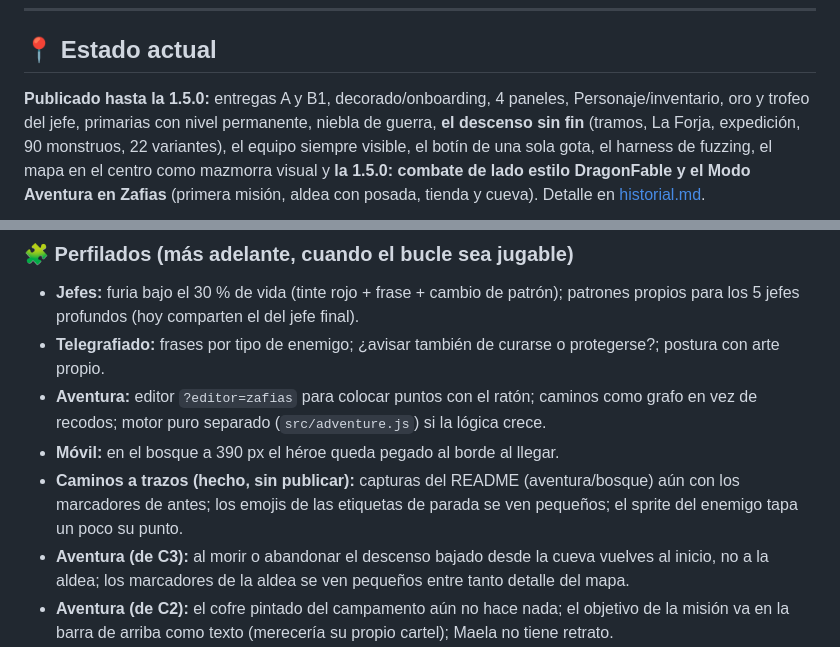
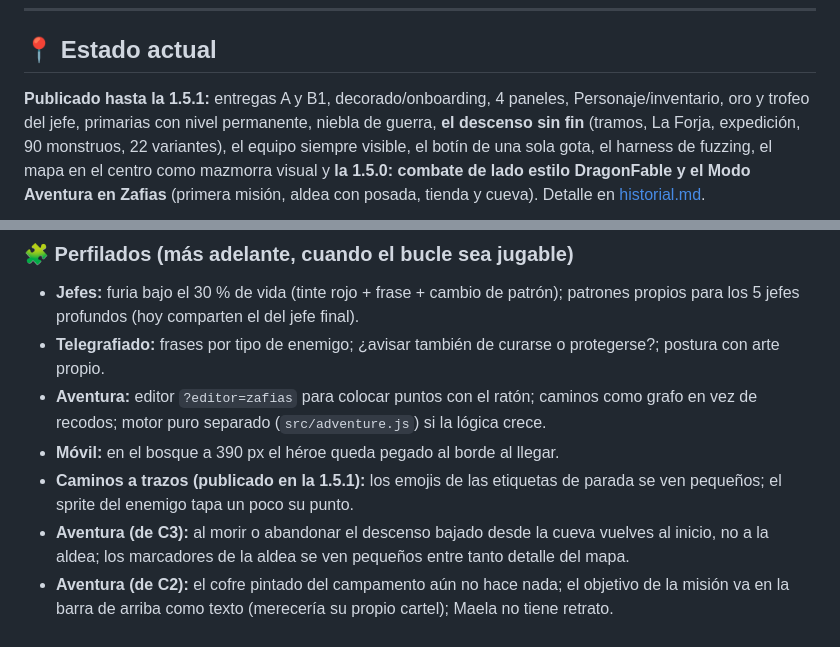
Before and after one commit to harmondez/easy_hero, a Markdown page: planning.md, 2 parts joined by grey strips. Drawn GitHub-style.

```diff
--- a/planning.md
+++ b/planning.md
@@ -12,7 +12,7 @@
 
 ## 📍 Estado actual
 
-**Publicado hasta la 1.5.0:** entregas A y B1, decorado/onboarding, 4 paneles, Personaje/inventario, oro y
+**Publicado hasta la 1.5.1:** entregas A y B1, decorado/onboarding, 4 paneles, Personaje/inventario, oro y
 trofeo del jefe, primarias con nivel permanente, niebla de guerra, **el descenso sin fin** (tramos, La Forja,
 expedición, 90 monstruos, 22 variantes), el equipo siempre visible, el botín de una sola gota, el harness de
 fuzzing, el mapa en el centro como mazmorra visual y **la 1.5.0: combate de lado estilo DragonFable y el Modo
@@ -80,8 +80,7 @@ perdieron y hay citas de otros juegos.
 - **Aventura:** editor `?editor=zafias` para colocar puntos con el ratón; caminos como grafo en vez de recodos;
   motor puro separado (`src/adventure.js`) si la lógica crece.
 - **Móvil:** en el bosque a 390 px el héroe queda pegado al borde al llegar.
-- **Caminos a trazos (hecho, sin publicar):** capturas del README (aventura/bosque) aún con los marcadores de antes;
-  los emojis de las etiquetas de parada se ven pequeños; el sprite del enemigo tapa un poco su punto.
+- **Caminos a trazos (publicado en la 1.5.1):** los emojis de las etiquetas de parada se ven pequeños; el sprite del enemigo tapa un poco su punto.
 - **Aventura (de C3):** al morir o abandonar el descenso bajado desde la cueva vuelves al inicio, no a la aldea;
   los marcadores de la aldea se ven pequeños entre tanto detalle del mapa.
 - **Aventura (de C2):** el cofre pintado del campamento aún no hace nada; el objetivo de la misión va en la
```
Also changed, not shown: CHANGELOG.md (+8 -0 lines), README.md (+6 -4 lines), docs/img/aventura.jpg, docs/img/bosque.jpg, 13 other files.
